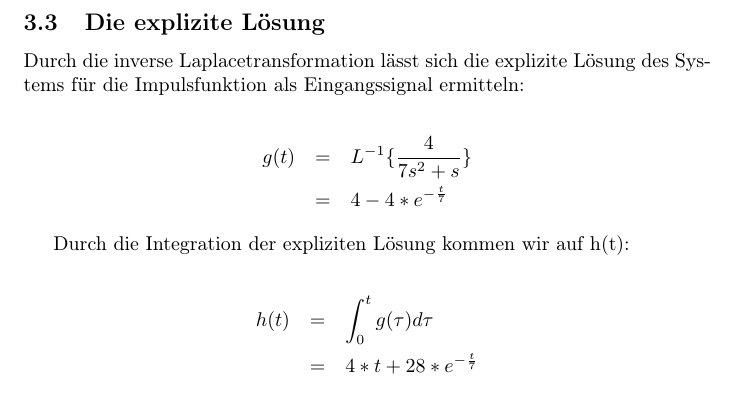
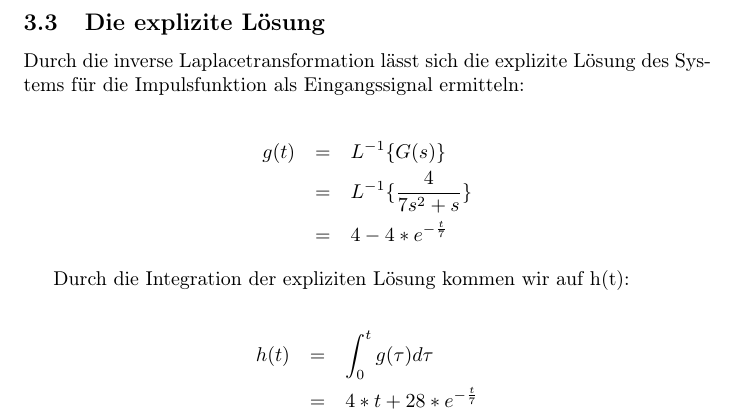
Before and after one commit to Ralerus/Signale-Systeme, a LaTeX document (main.tex, which reads explicit_solution.tex): part of page 13 of 18, cut so that both start at the same text. Compiled offline with pdfLaTeX.

Commit message:
add G(s)

```diff
--- a/explicit_solution.tex
+++ b/explicit_solution.tex
@@ -3,7 +3,8 @@
 Durch die inverse Laplacetransformation lässt sich die explizite Lösung des Systems für die Impulsfunktion als Eingangssignal ermitteln:
 
 \begin{eqnarray*}
-	g(t) &=& L^{-1}\{\frac{4}{7s^2 + s}\} \\
+	g(t) &=& L^{-1}\{G(s)\}  \\
+	&=& L^{-1}\{\frac{4}{7s^2 + s}\}\\
 	&=& 4 - 4*e^{-\frac{t}{7}}
 \end{eqnarray*}
 
```
Also changed, not shown: main.pdf.
